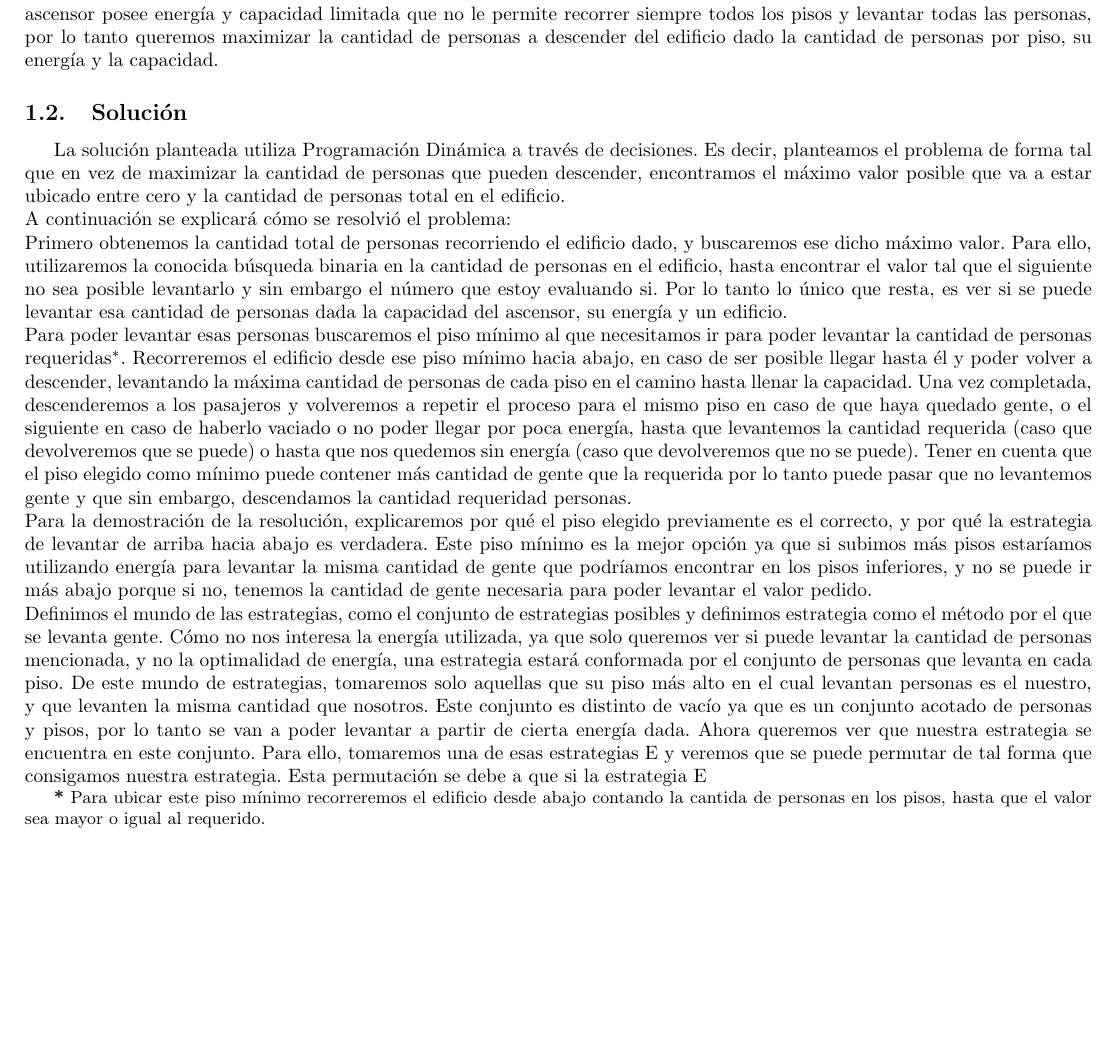
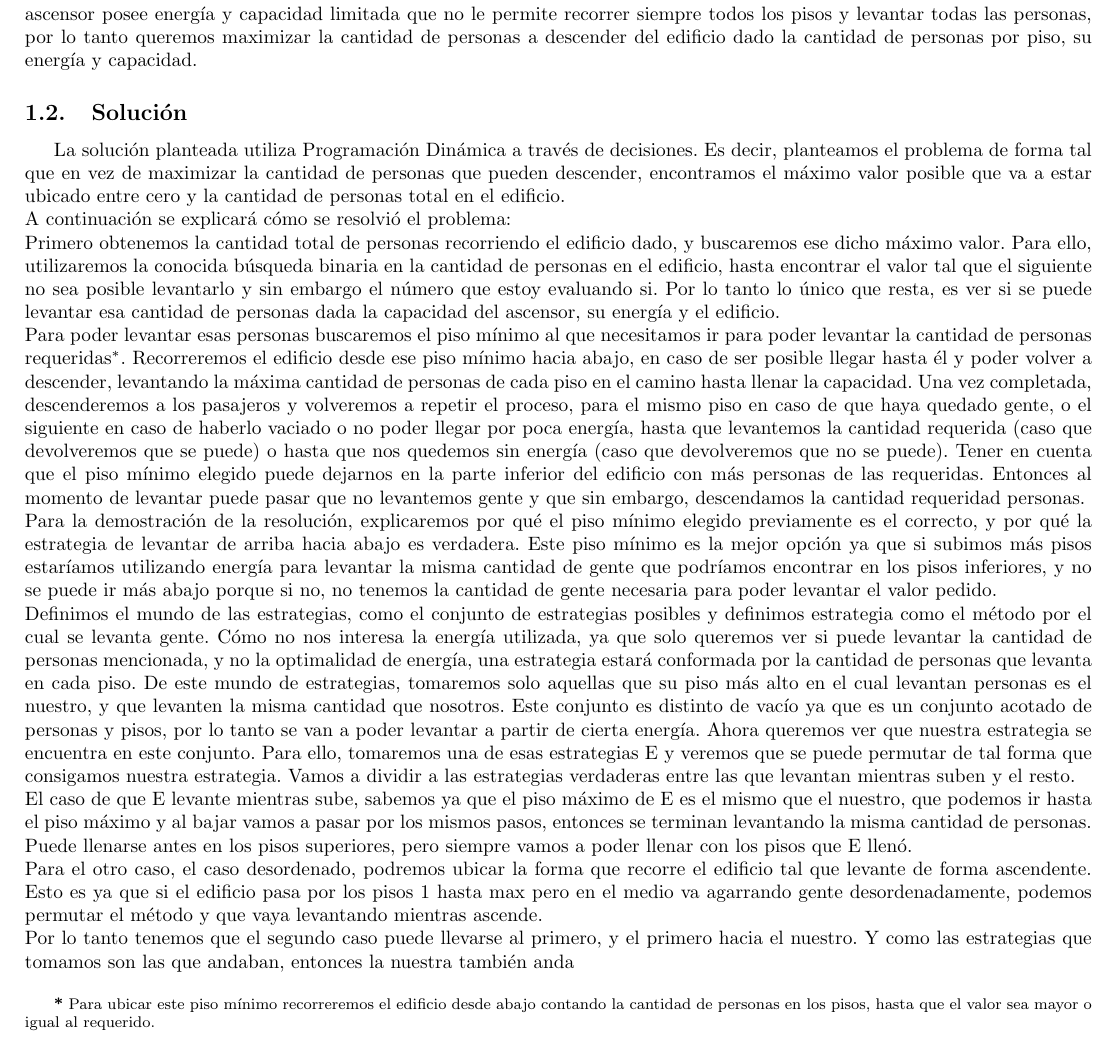
Before and after one commit to mcarreiro/martin301290-algo3, a LaTeX document (tp2/informe/informe.tex, which reads tp2/informe/Desarrollo1.tex): part of page 3 of 10 before the commit and part of page 3 of 9 after it, cut so that both start at the same text, the shorter picture padded with empty space. Compiled offline with pdfLaTeX; a LaTeX package or settings file that is missing is left out.

Commit message:
demostracion

```diff
--- a/tp2/informe/Desarrollo1.tex
+++ b/tp2/informe/Desarrollo1.tex
@@ -4,7 +4,7 @@
 El enunciado nos plantea una situación en donde tenemos un edificio con n pisos y personas en cada piso que quiere ir a planta baja. Para poder hacerlo, el edificio provee un
 ascensor que deberá buscar a las personas para poder bajarlas.
 Este ascensor posee energía y capacidad limitada que no le permite recorrer siempre todos los pisos y levantar todas las personas, por lo tanto queremos maximizar la cantidad
-de personas a descender del edificio dado la cantidad de personas por piso, su energía y la capacidad.
+de personas a descender del edificio dado la cantidad de personas por piso, su energía y capacidad.
 
 \subsection{Soluci\'on}
 La solución planteada utiliza Programación Dinámica a través de decisiones. Es decir, planteamos el problema de forma tal que en vez de maximizar la cantidad de personas que
@@ -12,25 +12,27 @@ pueden descender, encontramos el máximo valor posible que va a estar ubicado en
 A continuación se explicará cómo se resolvió el problema:\\
 Primero obtenemos la cantidad total de personas recorriendo el edificio dado, y buscaremos ese dicho máximo valor.
 Para ello, utilizaremos la conocida búsqueda binaria en la cantidad de personas en el edificio, hasta encontrar el valor tal que el siguiente no sea posible levantarlo y sin embargo el número que estoy evaluando si.
-Por lo tanto lo único que resta, es ver si se puede levantar esa cantidad de personas dada la capacidad del ascensor, su energía y un edificio. \\
+Por lo tanto lo único que resta, es ver si se puede levantar esa cantidad de personas dada la capacidad del ascensor, su energía y el edificio. \\
 Para poder levantar esas personas buscaremos el piso mínimo al que necesitamos ir para poder levantar la cantidad de personas requeridas$^*$. Recorreremos el edificio desde ese piso mínimo hacia abajo, en caso de
-ser posible llegar hasta él y poder volver a descender, levantando la máxima cantidad de personas de cada piso en el camino hasta llenar la capacidad. Una vez completada, descenderemos a los pasajeros y volveremos a repetir el proceso
-para el mismo piso en caso de que haya quedado gente, o el siguiente en caso de haberlo vaciado o no poder llegar por poca energía, hasta que levantemos la cantidad requerida (caso que devolveremos que se puede) o hasta que nos quedemos sin energía (caso que devolveremos que no se puede). Tener en cuenta que el piso elegido como mínimo puede contener más cantidad de gente que la requerida por lo tanto puede pasar que no levantemos gente y que sin embargo, descendamos la cantidad requeridad personas.\\
-Para la demostración de la resolución, explicaremos por qué el piso elegido previamente es el correcto, y por qué la estrategia de levantar de arriba hacia abajo es verdadera.
+ser posible llegar hasta él y poder volver a descender, levantando la máxima cantidad de personas de cada piso en el camino hasta llenar la capacidad. Una vez completada, descenderemos a los pasajeros y volveremos a repetir el proceso,
+para el mismo piso en caso de que haya quedado gente, o el siguiente en caso de haberlo vaciado o no poder llegar por poca energía, hasta que levantemos la cantidad requerida (caso que devolveremos que se puede) o hasta que nos quedemos sin energía (caso que devolveremos que no se puede). Tener en cuenta que el piso mínimo elegido puede dejarnos en la parte inferior del edificio con más personas de las requeridas. Entonces al momento de levantar puede pasar que no levantemos gente y que sin embargo, descendamos la cantidad requeridad personas.\\
+Para la demostración de la resolución, explicaremos por qué el piso mínimo elegido previamente es el correcto, y por qué la estrategia de levantar de arriba hacia abajo es verdadera.
 Este piso mínimo es la mejor opción ya que si subimos más pisos estaríamos utilizando energía para levantar la misma cantidad de gente que podríamos encontrar en los pisos
-inferiores, y no se puede ir más abajo porque si no, tenemos la cantidad de gente necesaria para poder levantar el valor pedido.\\
-Definimos el mundo de las estrategias, como el conjunto de estrategias posibles y definimos estrategia como el método por el que se levanta gente. Cómo no nos interesa
-la energía utilizada, ya que solo queremos ver si puede levantar la cantidad de personas mencionada, y no la optimalidad de energía, una estrategia estará conformada por el
-conjunto de personas que levanta en cada piso. De este mundo de estrategias, tomaremos solo aquellas que su piso más alto en el cual levantan personas es el nuestro, y que
+inferiores, y no se puede ir más abajo porque si no, no tenemos la cantidad de gente necesaria para poder levantar el valor pedido.\\
+Definimos el mundo de las estrategias, como el conjunto de estrategias posibles y definimos estrategia como el método por el cual se levanta gente. Cómo no nos interesa
+la energía utilizada, ya que solo queremos ver si puede levantar la cantidad de personas mencionada, y no la optimalidad de energía, una estrategia estará conformada por la cantidad
+de personas que levanta en cada piso. De este mundo de estrategias, tomaremos solo aquellas que su piso más alto en el cual levantan personas es el nuestro, y que
 levanten la misma cantidad que nosotros. Este conjunto es distinto de vacío ya que es un conjunto acotado de personas y pisos, por lo tanto se van a poder levantar a partir de
-cierta energía dada. Ahora queremos ver que nuestra estrategia se encuentra en este conjunto. Para ello, tomaremos una de esas estrategias E y veremos que se puede permutar de tal
-forma que consigamos nuestra estrategia. Esta permutación se debe a que si la estrategia E
+cierta energía. Ahora queremos ver que nuestra estrategia se encuentra en este conjunto. Para ello, tomaremos una de esas estrategias E y veremos que se puede permutar de tal
+forma que consigamos nuestra estrategia. Vamos a dividir a las estrategias verdaderas entre las que levantan mientras suben y el resto.\\
+El caso de que E levante mientras sube, sabemos ya que el piso máximo de E es el mismo que
+el nuestro, que podemos ir hasta el piso máximo y al bajar vamos a pasar por los mismos pasos, entonces se terminan levantando la misma cantidad de personas. Puede llenarse antes en los pisos superiores, pero siempre vamos a poder
+llenar con los pisos que E llenó.\\
+Para el otro caso, el caso desordenado, podremos ubicar la forma que recorre el edificio tal que levante de forma ascendente. Esto es ya que si el edificio pasa por los pisos 1 hasta max pero en el medio va agarrando gente
+desordenadamente, podemos permutar el método y que vaya levantando mientras ascende. \\
+Por lo tanto tenemos que el segundo caso puede llevarse al primero, y el primero hacia el nuestro. Y como las estrategias que tomamos son las que andaban, entonces la nuestra también anda\\
 
-
-\small {\textbf{*} Para ubicar este piso mínimo recorreremos el edificio desde abajo contando la cantida de personas en los pisos, hasta que el valor sea mayor o igual al requerido.}
-
-
-
+\footnotesize {\textbf{*} Para ubicar este piso mínimo recorreremos el edificio desde abajo contando la cantidad de personas en los pisos, hasta que el valor sea mayor o igual al requerido.}
 
 \subsection{Pseudoc\'odigo}
 \begin{codebox}
```
